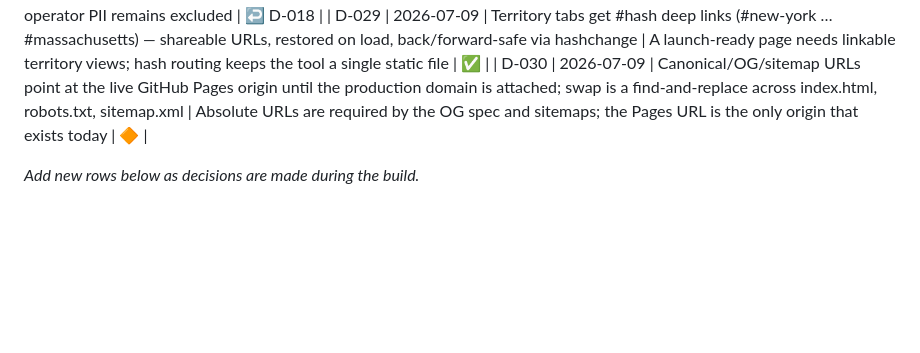
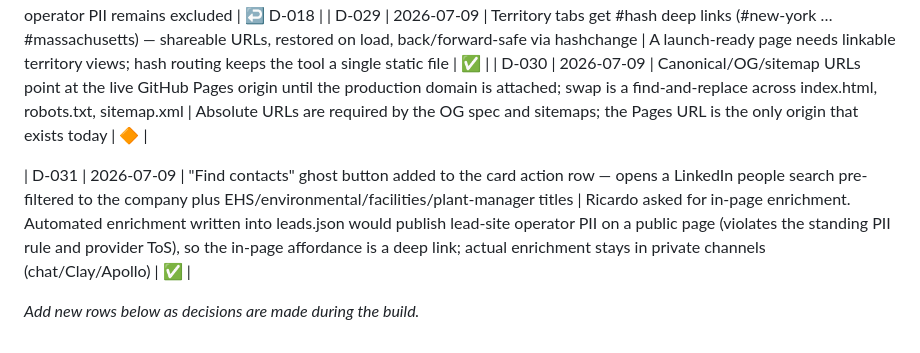
Before and after one commit to ricreworld/Reworld-leads, a Markdown page: docs/DESIGN.md, the part around the change. Drawn GitHub-style; blank space fills up the shorter version.

```diff
--- a/docs/DESIGN.md
+++ b/docs/DESIGN.md
@@ -287,4 +287,6 @@ Status: ✅ decided · 🔶 open · ↩️ reversed (link the superseding row).
 | D-029 | 2026-07-09 | Territory tabs get #hash deep links (#new-york … #massachusetts) — shareable URLs, restored on load, back/forward-safe via hashchange | A launch-ready page needs linkable territory views; hash routing keeps the tool a single static file | ✅ |
 | D-030 | 2026-07-09 | Canonical/OG/sitemap URLs point at the live GitHub Pages origin until the production domain is attached; swap is a find-and-replace across index.html, robots.txt, sitemap.xml | Absolute URLs are required by the OG spec and sitemaps; the Pages URL is the only origin that exists today | 🔶 |
 
+| D-031 | 2026-07-09 | "Find contacts" ghost button added to the card action row — opens a LinkedIn people search pre-filtered to the company plus EHS/environmental/facilities/plant-manager titles | Ricardo asked for in-page enrichment. Automated enrichment written into leads.json would publish lead-site operator PII on a public page (violates the standing PII rule and provider ToS), so the in-page affordance is a deep link; actual enrichment stays in private channels (chat/Clay/Apollo) | ✅ |
+
 *Add new rows below as decisions are made during the build.*
```
